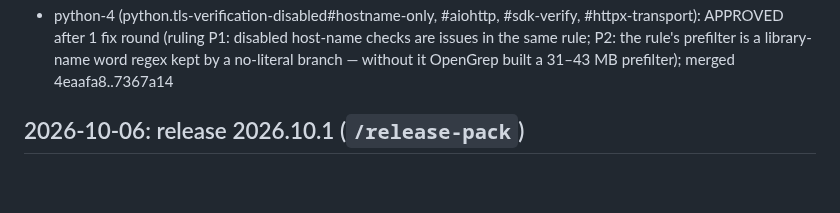
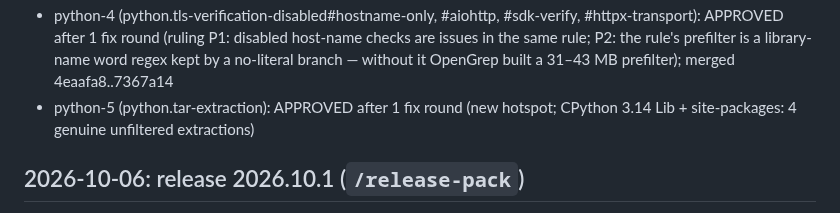
Before and after one commit to qualor-dev/qualor-rules, a Markdown page: LOG.md, the part around the change. Drawn GitHub-style; blank space fills up the shorter version.

Commit message:
docs(log): python-5 approved
Signed-off-by: Michael Gurfing <mike@qualor.dev>

```diff
--- a/LOG.md
+++ b/LOG.md
@@ -43,6 +43,7 @@ Entry format:
 - js-3 (js.sql-injection#destructured-request, js.tls-verification-disabled#other-libraries, js.insecure-cookie, js.xss#sink-results): APPROVED after 2 fix rounds (ruling JS1: TLS options of other libraries recognised by option keys; J2: a fetched response is request data only when its URL visibly starts with request data); merged f1e993c..6c089ae
 - python-3 (python.sql-injection#django-import-match-limit, python.xss#json-reassign-or, python.xxe#lxml-dtd-hotspot as the new hotspot python.xxe-dtd-options, python.tls-verification-disabled#ssl-wrap-socket): APPROVED in round 1 (match limit: every Python rule lost all findings in large Django modules; 300-view file 0 → 300, large files 5–100x faster); merged cda278b..9aa6e7e
 - python-4 (python.tls-verification-disabled#hostname-only, #aiohttp, #sdk-verify, #httpx-transport): APPROVED after 1 fix round (ruling P1: disabled host-name checks are issues in the same rule; P2: the rule's prefilter is a library-name word regex kept by a no-literal branch — without it OpenGrep built a 31–43 MB prefilter); merged 4eaafa8..7367a14
+- python-5 (python.tar-extraction): APPROVED after 1 fix round (new hotspot; CPython 3.14 Lib + site-packages: 4 genuine unfiltered extractions)
 
 ## 2026-10-06: release 2026.10.1 (`/release-pack`)
 
```
